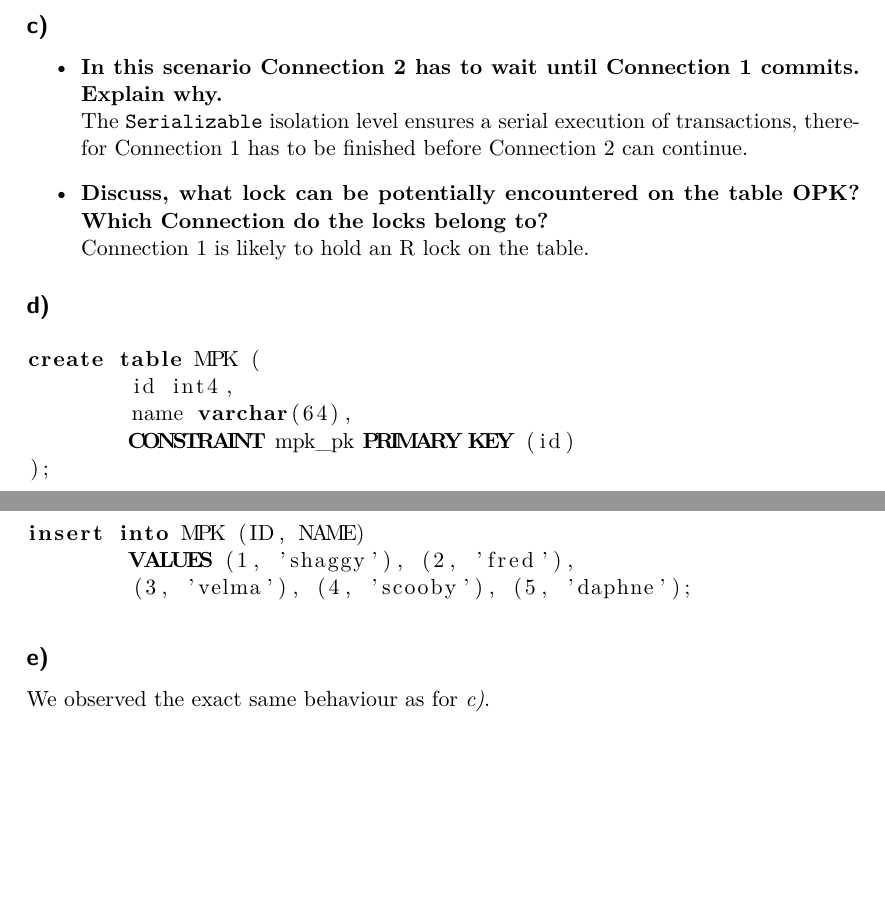
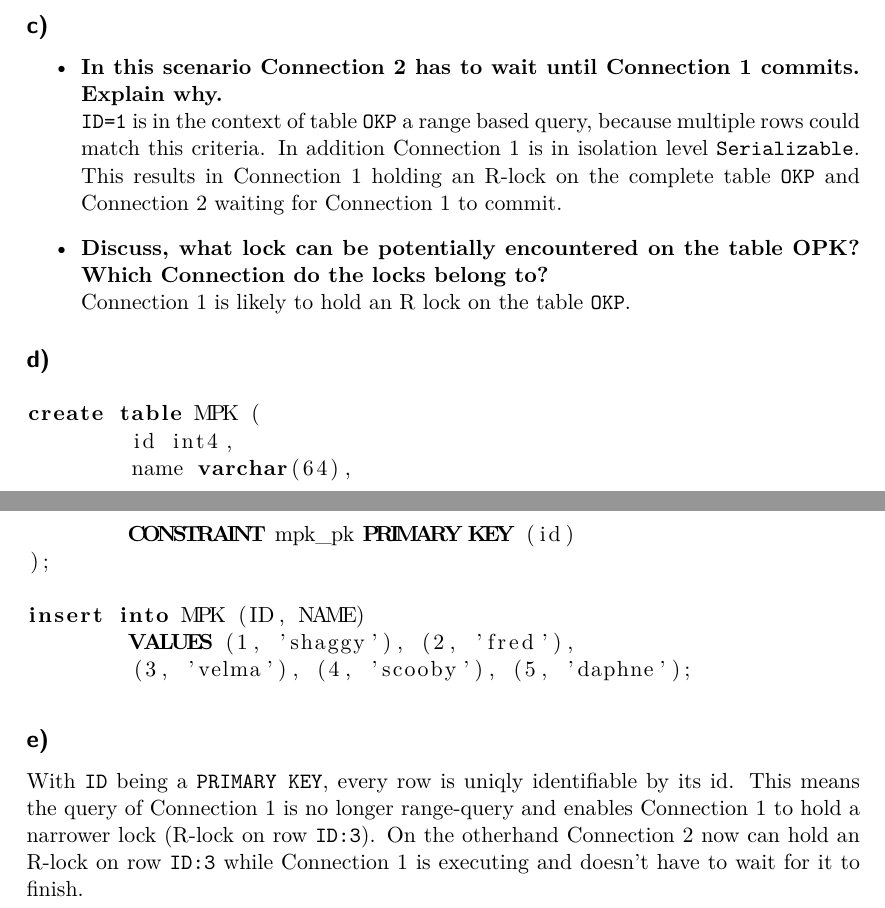
Before and after one commit to n4n0lix/DIS2020, a LaTeX document (report_03/report_03.tex): two parts of pages 3 and 4 of 4, joined at a grey line, cut so that both start at the same text, the shorter picture padded with empty space. Compiled offline with XeLaTeX.

Commit message:
updated 3.2.c) d) e)

```diff
--- a/report_03/report_03.tex
+++ b/report_03/report_03.tex
@@ -104,9 +104,9 @@ We would expect 1 table lock to be hold before and 0 locks after the commit. \te
 \subsection*{c)}
 \begin{itemize}
 	\item \textbf{In this scenario Connection 2 has to wait until Connection 1 commits. Explain why.}\\
-	The \texttt{Serializable} isolation level ensures a serial execution of transactions, therefor Connection 1 has to be finished before Connection 2 can continue.
+	\texttt{ID=1} is in the context of table \texttt{OKP} a range based query, because multiple rows could match this criteria. In addition Connection 1 is in isolation level \texttt{Serializable}. This results in Connection 1 holding an R-lock on the complete table \texttt{OKP} and Connection 2 waiting for Connection 1 to commit.
 	\item \textbf{Discuss, what lock can be potentially encountered on the table OPK? Which Connection do the locks belong to?}\\
-	Connection 1 is likely to hold an R lock on the table.
+	Connection 1 is likely to hold an R lock on the table \texttt{OKP}.
 \end{itemize}
 
 \subsection*{d)}
@@ -123,6 +123,6 @@ insert into MPK (ID, NAME)
 \end{lstlisting}
 
 \subsection*{e)}
-We observed the exact same behaviour as for \textit{c)}.
+With \texttt{ID} being a \texttt{PRIMARY KEY}, every row is uniqly identifiable by its id. This means the query of Connection 1 is no longer range-query and enables Connection 1 to hold a narrower lock (R-lock on row \texttt{ID:3}). On the otherhand Connection 2 now can hold an R-lock on row \texttt{ID:3} while Connection 1 is executing and doesn't have to wait for it to finish.
 
 \end{document}
```
Also changed, not shown: report_03/report_03.pdf, report_03/report_03.tex (2 more changed lines).
